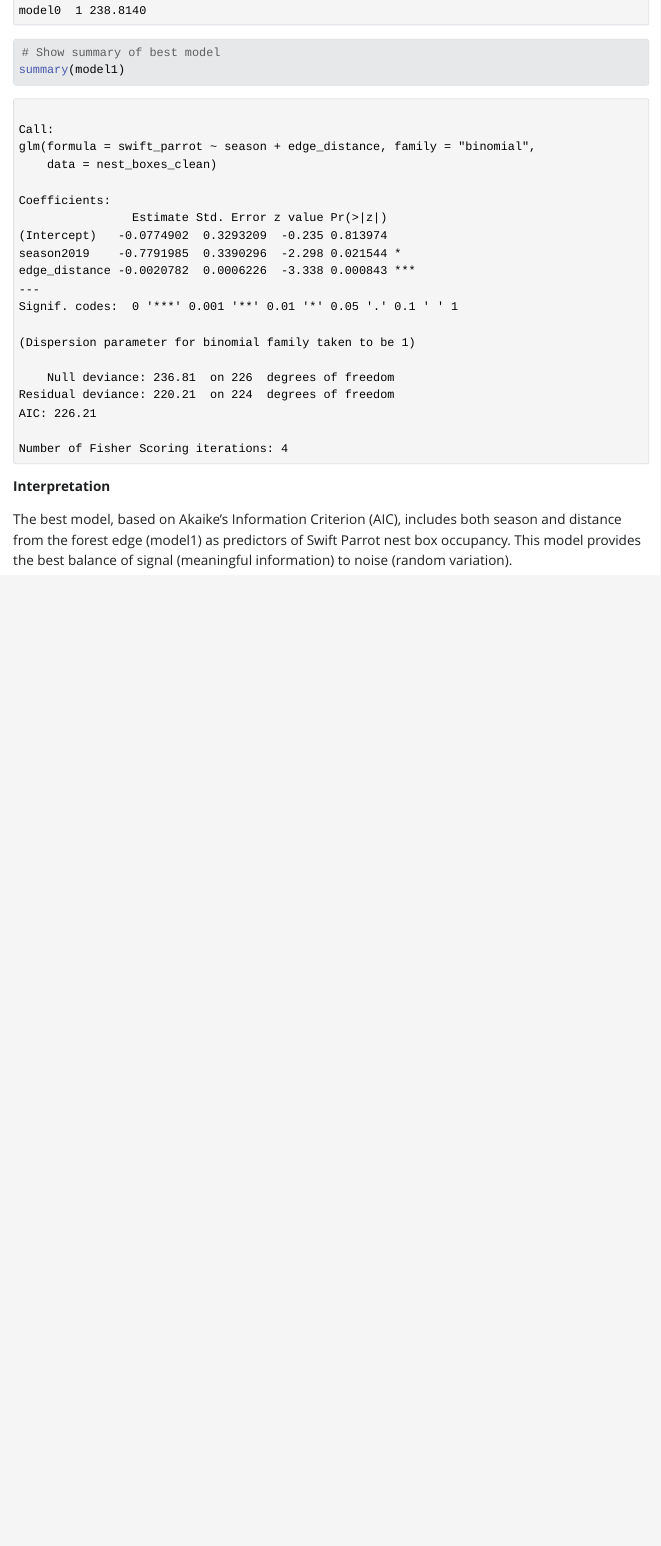
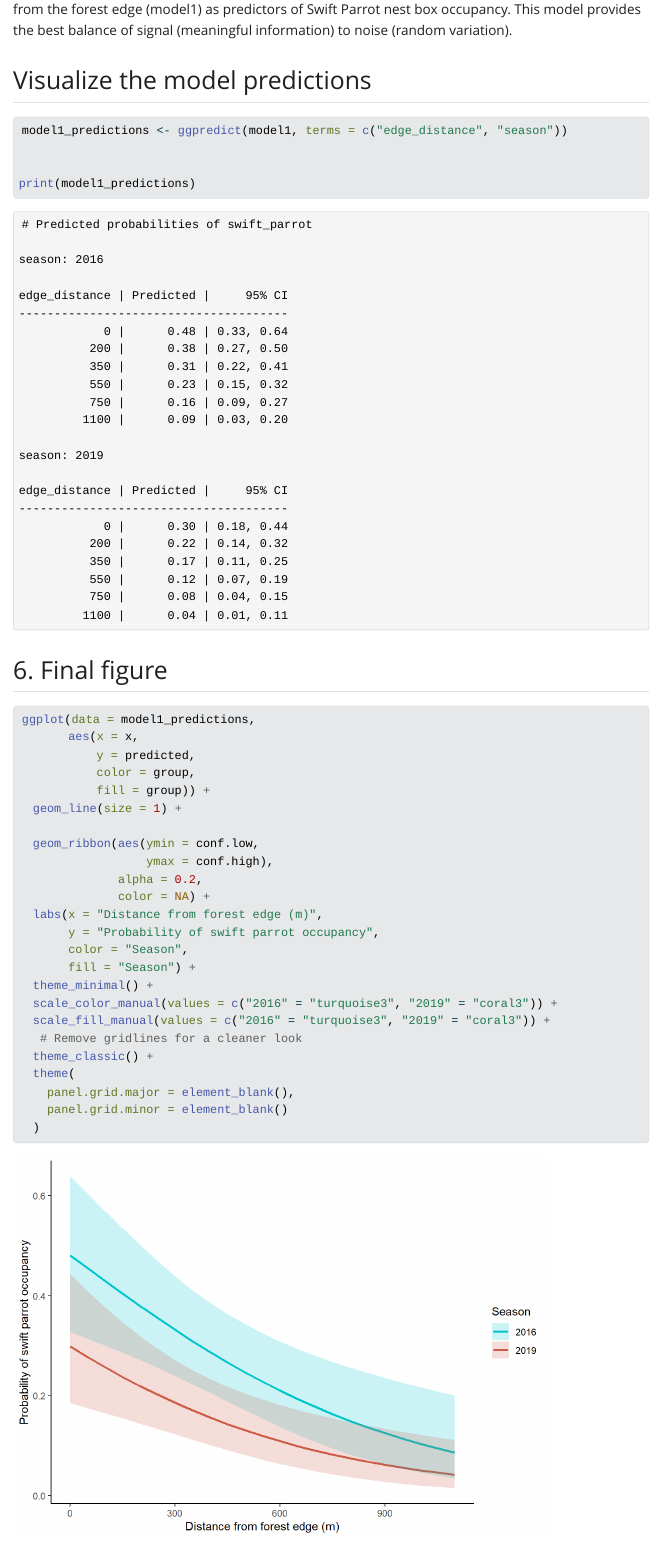
Before and after one commit to RebeccaLMartinez/ENVS-193DS_spring-2025_final, a Quarto document (code/ENVS-193DS_final.qmd): the page in a window 1100 px wide, from 10470 px down before the commit and from 11110 px down after it. The pictures show the output file code/ENVS-193DS_final.html that the author committed with the source, opened offline; Quarto's library style sheets are replaced by a plain one without menus; long lines of code are wrapped.

Commit message:
model predictions and visual

````diff
--- a/code/ENVS-193DS_final.qmd
+++ b/code/ENVS-193DS_final.qmd
@@ -272,3 +271,6 @@ summary(model1)
 **Interpretation**
 
 The best model, based on Akaike’s Information Criterion (AIC), includes both season and distance from the forest edge (model1) as predictors of Swift Parrot nest box occupancy. This model provides the best balance of signal (meaningful information) to noise (random variation).
+
+
+## Visualize the model predictions
@@ -274,0 +282,39 @@ The best model, based on Akaike’s Information Criterion (AIC), includes both s
+model1_predictions <- ggpredict(model1, terms = c("edge_distance", "season"))
+
+
+print(model1_predictions)
+
+```
+
+
+## 6. Final figure
+
+```{r}
+
+ggplot(data = model1_predictions,
+       aes(x = x,
+           y = predicted,
+           color = group,
+           fill = group)) +
+  geom_line(size = 1) +
+
+  geom_ribbon(aes(ymin = conf.low,
+                  ymax = conf.high),
+              alpha = 0.2,
+              color = NA) +
+  labs(x = "Distance from forest edge (m)",
+       y = "Probability of swift parrot occupancy",
+       color = "Season",
+       fill = "Season") +
+  theme_minimal() +
+  scale_color_manual(values = c("2016" = "turquoise3", "2019" = "coral3")) +
+  scale_fill_manual(values = c("2016" = "turquoise3", "2019" = "coral3")) +
+   # Remove gridlines for a cleaner look
+  theme_classic() +
+  theme(
+    panel.grid.major = element_blank(),
+    panel.grid.minor = element_blank()
+  )
+
+
+```
````
Also changed, not shown: code/ENVS-193DS_final.html, code/ENVS-193DS_final_files/figure-html/unnamed-chunk-1-1.png (added), code/ENVS-193DS_final.qmd (10 more changed lines).
